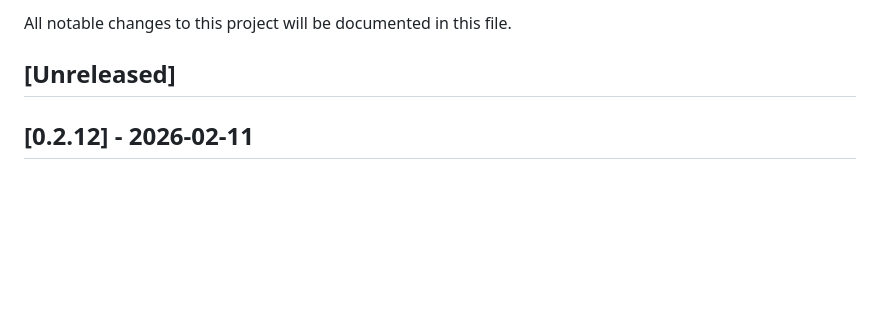
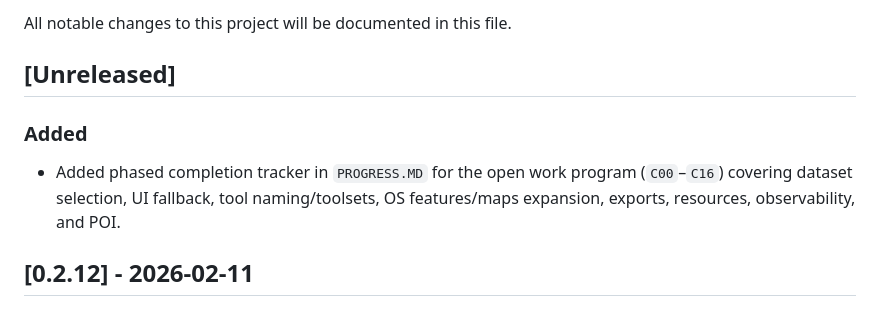
Before and after one commit to chris-page-gov/mcp-geo, a Markdown page: CHANGELOG.md, the part around the change. Drawn GitHub-style; blank space fills up the shorter version.

Commit message:
chore(program): add phased completion tracker for open progress items

```diff
--- a/CHANGELOG.md
+++ b/CHANGELOG.md
@@ -4,6 +4,10 @@ All notable changes to this project will be documented in this file.
 
 
 ## [Unreleased]
+### Added
+- Added phased completion tracker in `PROGRESS.MD` for the open work program
+  (`C00`–`C16`) covering dataset selection, UI fallback, tool naming/toolsets,
+  OS features/maps expansion, exports, resources, observability, and POI.
 
 ## [0.2.12] - 2026-02-11
 ### Added
```
Also changed, not shown: PROGRESS.MD (+24 -0 lines).
